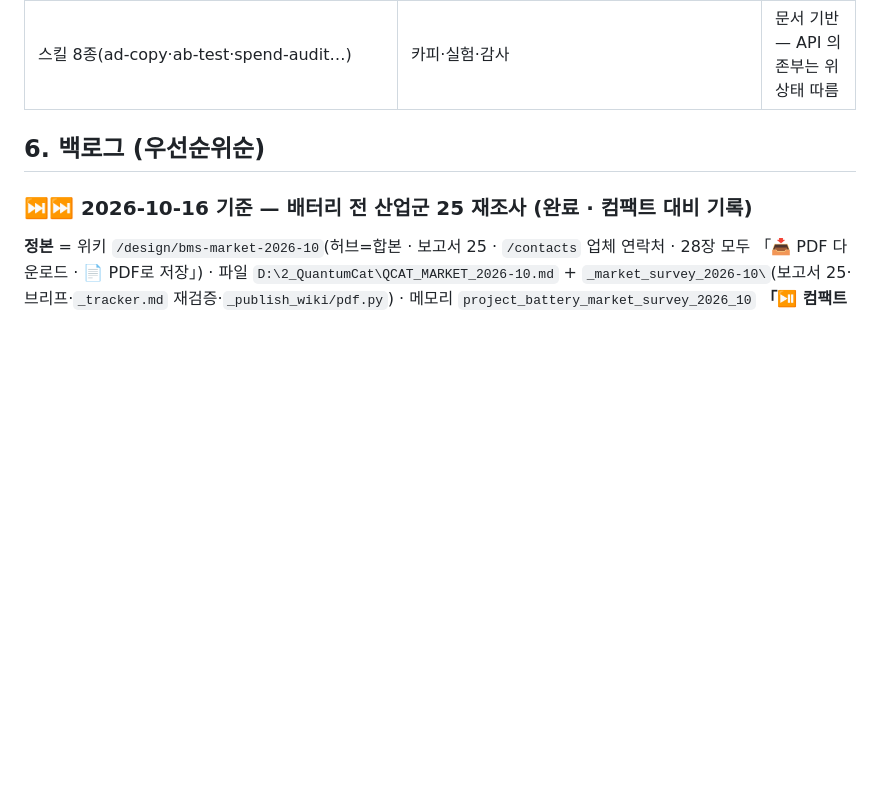
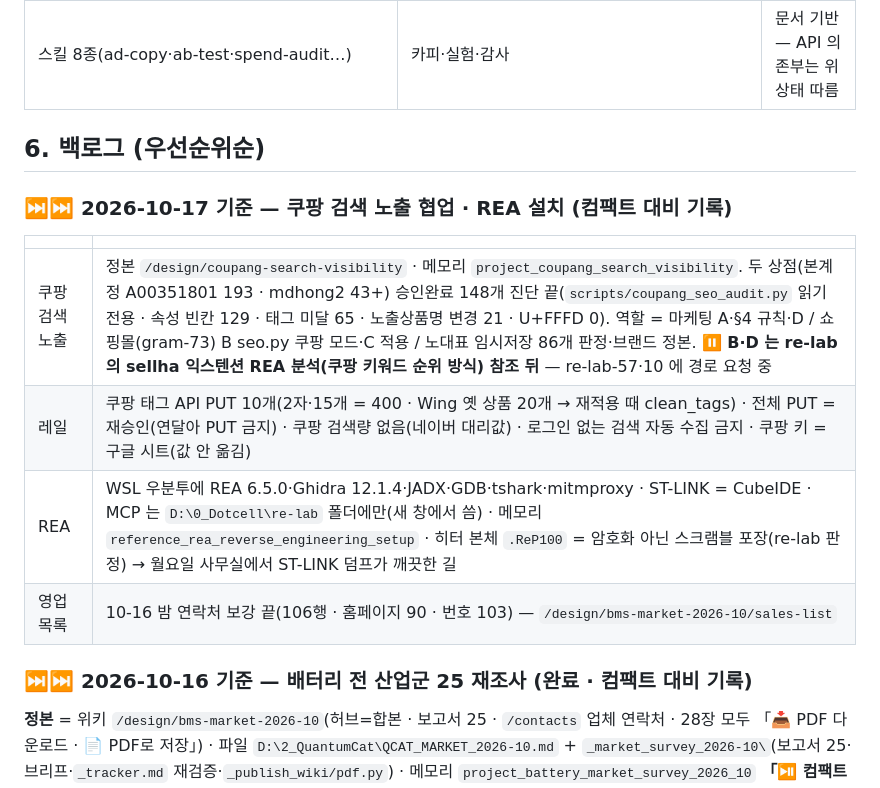
Before and after one commit to mdhong13/ad-optimizer, a Markdown page: MARKETING.md, the part around the change. Drawn GitHub-style; blank space fills up the shorter version.

Commit message:
MARKETING: 10-17 블록 — 쿠팡 검색 노출 협업(진단 148·역할·⏸ sellha 참조) · REA 설치 · 영업 목록 보강
Co-Authored-By: Claude Fable 5.1 <noreply@anthropic.com>

```diff
--- a/MARKETING.md
+++ b/MARKETING.md
@@ -120,6 +120,15 @@
 
 ## 6. 백로그 (우선순위순)
 
+### ⏭⏭ 2026-10-17 기준 — 쿠팡 검색 노출 협업 · REA 설치 (컴팩트 대비 기록)
+
+| | |
+|---|---|
+| 쿠팡 검색 노출 | 정본 `/design/coupang-search-visibility` · 메모리 `project_coupang_search_visibility`. 두 상점(본계정 A00351801 193 · mdhong2 43+) 승인완료 148개 진단 끝(`scripts/coupang_seo_audit.py` 읽기 전용 · 속성 빈칸 129 · 태그 미달 65 · 노출상품명 변경 21 · U+FFFD 0). 역할 = 마케팅 A·§4 규칙·D / 쇼핑몰(gram-73) B seo.py 쿠팡 모드·C 적용 / 노대표 임시저장 86개 판정·브랜드 정본. **⏸ B·D 는 re-lab 의 sellha 익스텐션 REA 분석(쿠팡 키워드 순위 방식) 참조 뒤** — re-lab-57·10 에 경로 요청 중 |
+| 레일 | 쿠팡 태그 API PUT 10개(2자·15개 = 400 · Wing 옛 상품 20개 → 재적용 때 clean_tags) · 전체 PUT = 재승인(연달아 PUT 금지) · 쿠팡 검색량 없음(네이버 대리값) · 로그인 없는 검색 자동 수집 금지 · 쿠팡 키 = 구글 시트(값 안 옮김) |
+| REA | WSL 우분투에 REA 6.5.0·Ghidra 12.1.4·JADX·GDB·tshark·mitmproxy · ST-LINK = CubeIDE · MCP 는 `D:\0_Dotcell\re-lab` 폴더에만(새 창에서 씀) · 메모리 `reference_rea_reverse_engineering_setup` · 히터 본체 `.ReP100` = 암호화 아닌 스크램블 포장(re-lab 판정) → 월요일 사무실에서 ST-LINK 덤프가 깨끗한 길 |
+| 영업 목록 | 10-16 밤 연락처 보강 끝(106행 · 홈페이지 90 · 번호 103) — `/design/bms-market-2026-10/sales-list` |
+
 ### ⏭⏭ 2026-10-16 기준 — 배터리 전 산업군 25 재조사 (완료 · 컴팩트 대비 기록)
 
 **정본** = 위키 `/design/bms-market-2026-10`(허브=합본 · 보고서 25 · `/contacts` 업체 연락처 · 28장 모두 「📥 PDF 다운로드 · 📄 PDF로 저장」) · 파일 `D:\2_QuantumCat\QCAT_MARKET_2026-10.md` + `_market_survey_2026-10\`(보고서 25·브리프·`_tracker.md` 재검증·`_publish_wiki/pdf.py`) · 메모리 `project_battery_market_survey_2026_10` **「⏯ 컴팩트 뒤 첫 동작」부터 읽는다.**
```
